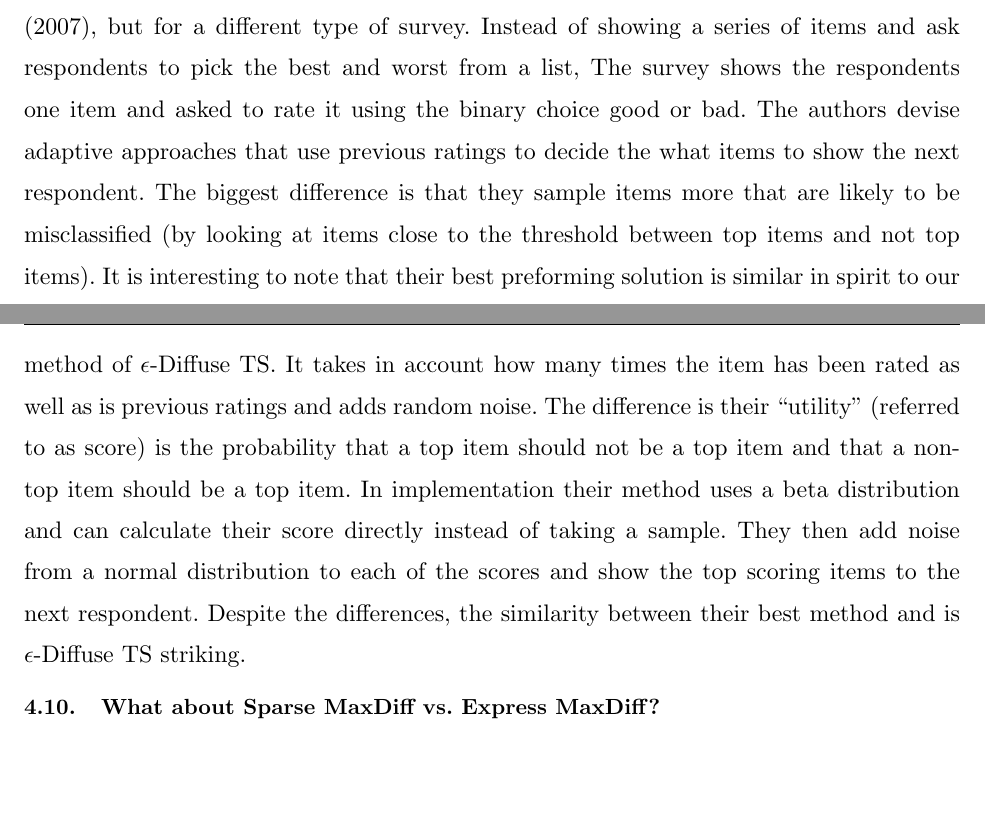
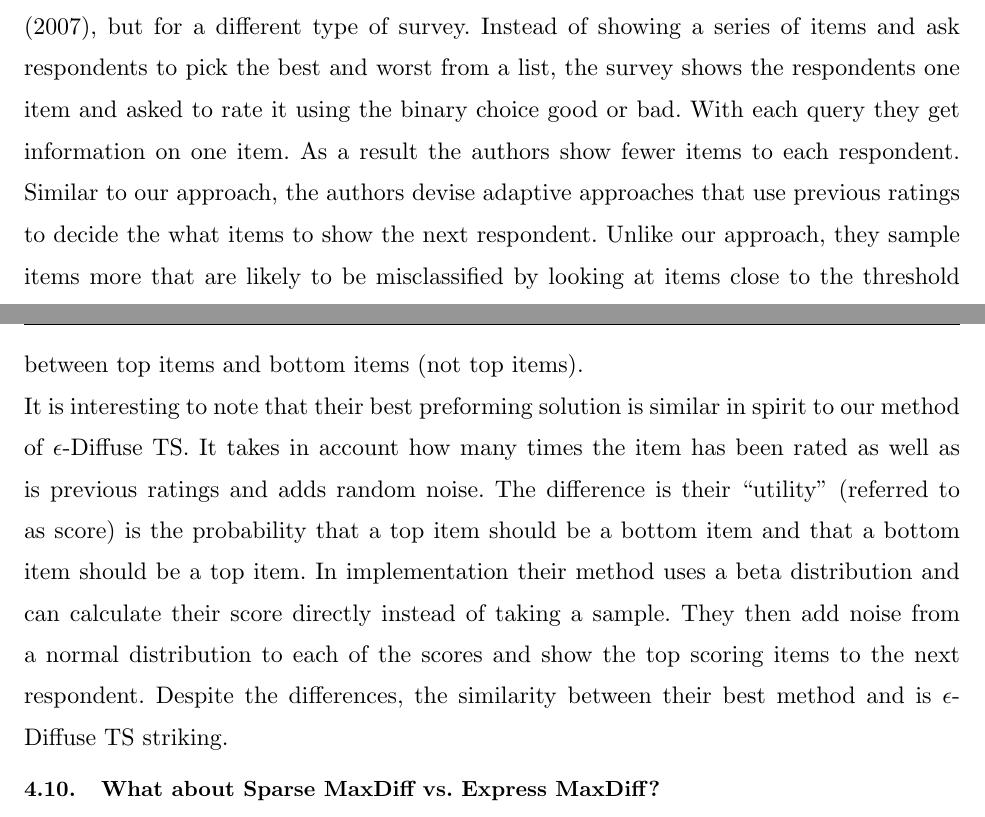
Before and after one commit to AZaitzeff/MABMaxDiff, a LaTeX document (WriteUp/MABMaxDiff.tex): two parts of pages 33 and 34 of 36 before the commit and two parts of pages 33 and 34 of 37 after it, joined at a grey line, cut so that both start at the same text, the shorter picture padded with empty space. Compiled offline with pdfLaTeX.

Commit message:
added better explination

```diff
--- a/WriteUp/MABMaxDiff.tex
+++ b/WriteUp/MABMaxDiff.tex
@@ -684,7 +684,8 @@ The case of asking for bests when all respondents have same preferences that tur
 \subsection{What about Double Adaptivity?}
 In 2006, one of the authors presented a paper on Adaptive MaxDiff that featured within-respondent adaptation ~\cite{orme2006adaptive} rather than what we have shown here in Bandit MaxDiff based on Thompson Sampling, which is an across-respondent adaptive approach.  For the within-respondent adaptive procedure, items that a respondent indicates are worst are dropped from further consideration by that same respondent through a round-robin tournament until eventually that respondent's best item is identified.  We thought adding this additional layer of within-respondent adaptivity on top of the Bandit MaxDiff approach could additionally lift its performance.  To our surprise, this double-adaptive approach actually performed worse than Bandit MaxDiff alone in terms of hit rates for the globally best 3 or 10 items for the sample.  After some head-scratching (and much code checking), we determined that the lack of improvement was due to degree of heterogeneity across the robotic respondents.  For example, if we are interviewing a respondent who doesn't agree much with the overall population regarding which are the top items, it is detrimental to allow that respondent to drop from further consideration (due to judging them worst) what actually are among the globally most preferred items.  It serves the greater good for each respondent to spend increased effort judging among the items that previous respondents on average have judged as potentially best.
 \subsection{Rating individual items}
-The problem of finding the top $k$ items in a list at is considered in ~\cite{toubia2007adaptive}, but for a different type of survey. Instead of showing a series of items and ask respondents to pick the best and worst from a list, The survey shows the respondents one item and asked to rate it using the binary choice good or bad. The authors devise adaptive approaches that use previous ratings to decide the what items to show the next respondent. The biggest difference is that they sample items more that are likely to be misclassified (by looking at items close to the threshold between top items and not top items).  It is interesting to note that their best preforming solution is similar in spirit to our method of $\epsilon$-Diffuse TS. It takes in account how many times the item has been rated as well as is previous ratings and adds random noise. The difference is their ``utility'' (referred to as score) is the probability that a top item should not be a top item and that a non-top item should be a top item. In implementation their method uses a beta distribution and can calculate their score directly instead of taking a sample. They then add noise from a normal distribution to each of the scores and show the top scoring items to the next respondent. Despite the differences, the similarity between their best method and is $\epsilon$-Diffuse TS striking.
+The problem of finding the top $k$ items in a list at is considered in ~\cite{toubia2007adaptive}, but for a different type of survey. Instead of showing a series of items and ask respondents to pick the best and worst from a list, the survey shows the respondents one item and asked to rate it using the binary choice good or bad. With each query they get information on one item. As a result the authors show fewer items to each respondent. Similar to our approach, the authors devise adaptive approaches that use previous ratings to decide the what items to show the next respondent.  Unlike our approach, they sample items more that are likely to be misclassified by looking at items close to the threshold between top items and bottom items (not top items).\\
+It is interesting to note that their best preforming solution is similar in spirit to our method of $\epsilon$-Diffuse TS. It takes in account how many times the item has been rated as well as is previous ratings and adds random noise. The difference is their ``utility'' (referred to as score) is the probability that a top item should be a bottom item and that a bottom item should be a top item. In implementation their method uses a beta distribution and can calculate their score directly instead of taking a sample. They then add noise from a normal distribution to each of the scores and show the top scoring items to the next respondent. Despite the differences, the similarity between their best method and is $\epsilon$-Diffuse TS striking.
 
 \subsection{What about Sparse MaxDiff vs. Express MaxDiff?}
 Wirth and Wolfrath compared non-adaptive Sparse MaxDiff and Express MaxDiff in their 2012 paper at the Sawtooth Software Conference ~\cite{wirth2012largeset}.  We compared the results using our simulation and found a modest edge in performance for Sparse MaxDiff (Sparse ending at 80\% for top 10 hit rate and express ending at 75\%).
```
